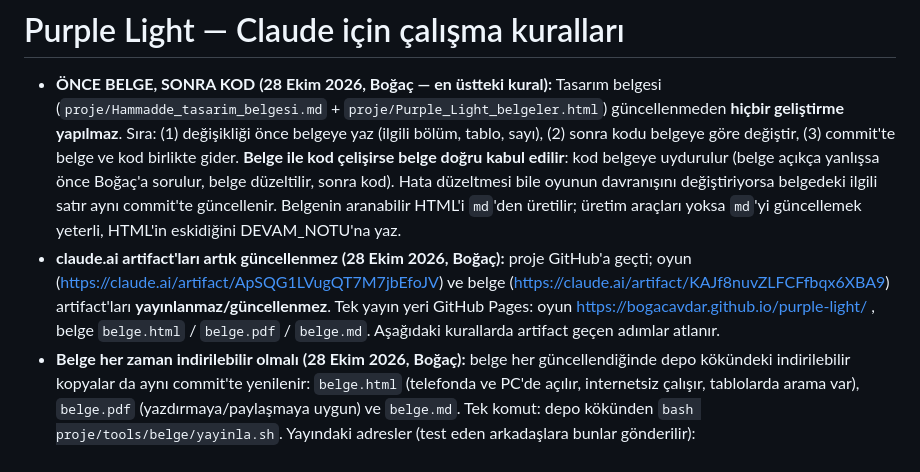
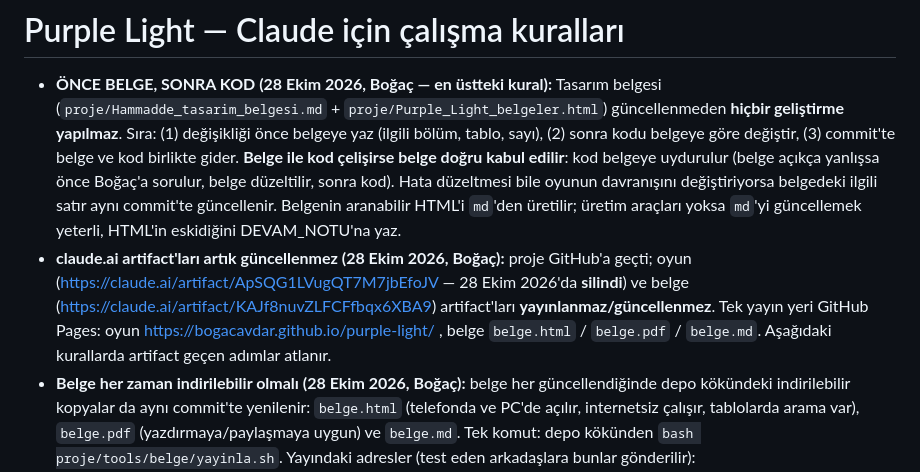
Before and after one commit to bogacavdar/purple-light, a Markdown page: CLAUDE.md, the part around the change. Rendered like a GitHub page.

```diff
--- a/CLAUDE.md
+++ b/CLAUDE.md
@@ -1,7 +1,7 @@
 # Purple Light — Claude için çalışma kuralları
 
 - **ÖNCE BELGE, SONRA KOD (28 Ekim 2026, Boğaç — en üstteki kural):** Tasarım belgesi (`proje/Hammadde_tasarim_belgesi.md` + `proje/Purple_Light_belgeler.html`) güncellenmeden **hiçbir geliştirme yapılmaz**. Sıra: (1) değişikliği önce belgeye yaz (ilgili bölüm, tablo, sayı), (2) sonra kodu belgeye göre değiştir, (3) commit'te belge ve kod birlikte gider. **Belge ile kod çelişirse belge doğru kabul edilir**: kod belgeye uydurulur (belge açıkça yanlışsa önce Boğaç'a sorulur, belge düzeltilir, sonra kod). Hata düzeltmesi bile oyunun davranışını değiştiriyorsa belgedeki ilgili satır aynı commit'te güncellenir. Belgenin aranabilir HTML'i `md`'den üretilir; üretim araçları yoksa `md`'yi güncellemek yeterli, HTML'in eskidiğini DEVAM_NOTU'na yaz.
-- **claude.ai artifact'ları artık güncellenmez (28 Ekim 2026, Boğaç):** proje GitHub'a geçti; oyun (https://claude.ai/artifact/ApSQG1LVugQT7M7jbEfoJV) ve belge (https://claude.ai/artifact/KAJf8nuvZLFCFfbqx6XBA9) artifact'ları **yayınlanmaz/güncellenmez**. Tek yayın yeri GitHub Pages: oyun https://bogacavdar.github.io/purple-light/ , belge `belge.html` / `belge.pdf` / `belge.md`. Aşağıdaki kurallarda artifact geçen adımlar atlanır.
+- **claude.ai artifact'ları artık güncellenmez (28 Ekim 2026, Boğaç):** proje GitHub'a geçti; oyun (https://claude.ai/artifact/ApSQG1LVugQT7M7jbEfoJV — 28 Ekim 2026'da **silindi**) ve belge (https://claude.ai/artifact/KAJf8nuvZLFCFfbqx6XBA9) artifact'ları **yayınlanmaz/güncellenmez**. Tek yayın yeri GitHub Pages: oyun https://bogacavdar.github.io/purple-light/ , belge `belge.html` / `belge.pdf` / `belge.md`. Aşağıdaki kurallarda artifact geçen adımlar atlanır.
 - **Belge her zaman indirilebilir olmalı (28 Ekim 2026, Boğaç):** belge her güncellendiğinde depo kökündeki indirilebilir kopyalar da aynı commit'te yenilenir: `belge.html` (telefonda ve PC'de açılır, internetsiz çalışır, tablolarda arama var), `belge.pdf` (yazdırmaya/paylaşmaya uygun) ve `belge.md`. Tek komut: depo kökünden `bash proje/tools/belge/yayinla.sh`. Yayındaki adresler (test eden arkadaşlara bunlar gönderilir): https://bogacavdar.github.io/purple-light/belge.html · https://bogacavdar.github.io/purple-light/belge.pdf · https://bogacavdar.github.io/purple-light/belge.md . (claude.ai artifact'ı artık güncellenmez.) Güncellemeden sonra Boğaç'a dosyaları ayrıca gönderme; linkler hep günceldir.
 - Oyun tek dosya: geliştirme kopyası `proje/Hammadde_prototip.html`, yayındaki kopyası kökteki `index.html` (aynı dosya + 11. satırdan sonra 4 satır: manifest, apple-touch-icon, service worker kaydı ve eski telefon yönlendirmesinin yerindeki not satırı). `sw.js` oyunun uygulama olarak yüklenmesini ve internetsiz açılmasını sağlar; `index.html` güncellenince dokunma (v112'de yalnızca `telefon/` önbelleğe eklendi), sayfa önce ağdan alınır.
 - **Telefon (27 Ekim 2026, Boğaç — v1.32'den itibaren):** telefonlar ve tabletler de bilgisayarla **aynı sürümü** oynar; kök `index.html`'deki yönlendirme kaldırıldı (15. satır artık yalnızca bir not). Dokunmatik dövüş düğmeleri (Vur, Atıl, Savuştur, Ulti) `v132-dokun` bloğunda; yerleri ve boyutları Ayarlar → Kontroller → "Düğmelerin yerini ve boyutunu ayarla"dan değişir. `telefon/` (dondurulmuş v104) yalnızca yedek, Boğaç söylemedikçe değişmez. Yedek depo: https://github.com/bogacavdar/purple-light-phone.
```
Also changed, not shown: proje/DEVAM_NOTU.md (+1 -1 lines).
